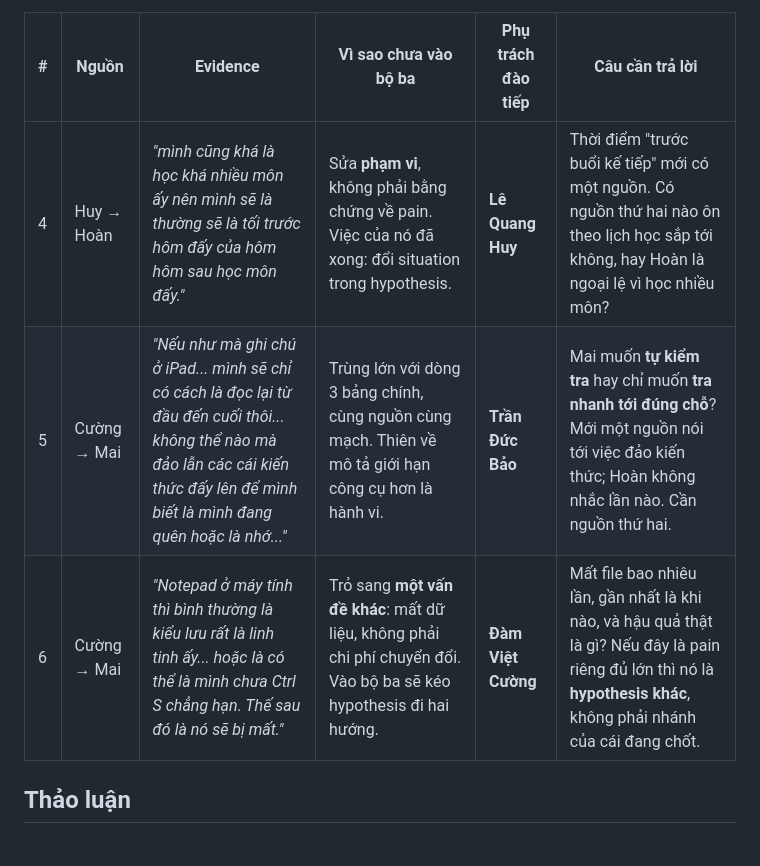
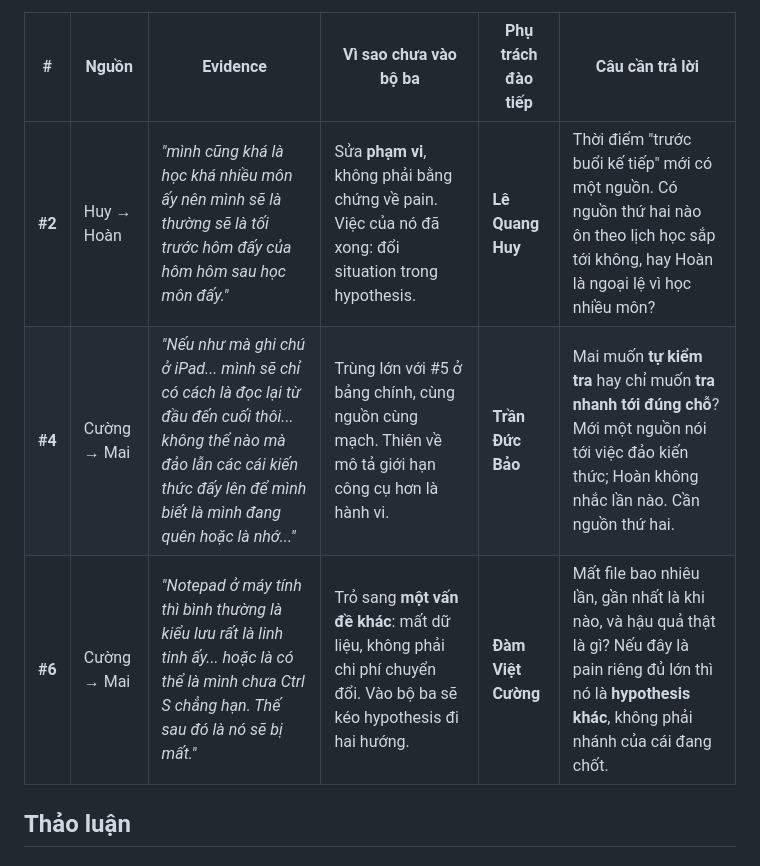
Before and after one commit to baocode2/Track1_Day18_2A202601472_TranDucBao, a Markdown page: 01-evidence-huddle.md, the part around one of its changes. GitHub-like rendering.

```diff
--- a/01-evidence-huddle.md
+++ b/01-evidence-huddle.md
@@ -44,9 +47,9 @@ người phụ trách đào tiếp.
 
 | # | Nguồn | Evidence | Vì sao chưa vào bộ ba | Phụ trách đào tiếp | Câu cần trả lời |
 |---|---|---|---|---|---|
-| 4 | Huy → Hoàn | *"mình cũng khá là học khá nhiều môn ấy nên mình sẽ là thường sẽ là tối trước hôm đấy của hôm hôm sau học môn đấy."* | Sửa **phạm vi**, không phải bằng chứng về pain. Việc của nó đã xong: đổi situation trong hypothesis. | **Lê Quang Huy** | Thời điểm "trước buổi kế tiếp" mới có một nguồn. Có nguồn thứ hai nào ôn theo lịch học sắp tới không, hay Hoàn là ngoại lệ vì học nhiều môn? |
-| 5 | Cường → Mai | *"Nếu như mà ghi chú ở iPad... mình sẽ chỉ có cách là đọc lại từ đầu đến cuối thôi... không thể nào mà đảo lẫn các cái kiến thức đấy lên để mình biết là mình đang quên hoặc là nhớ..."* | Trùng lớn với dòng 3 bảng chính, cùng nguồn cùng mạch. Thiên về mô tả giới hạn công cụ hơn là hành vi. | **Trần Đức Bảo** | Mai muốn **tự kiểm tra** hay chỉ muốn **tra nhanh tới đúng chỗ**? Mới một nguồn nói tới việc đảo kiến thức; Hoàn không nhắc lần nào. Cần nguồn thứ hai. |
-| 6 | Cường → Mai | *"Notepad ở máy tính thì bình thường là kiểu lưu rất là linh tinh ấy... hoặc là có thể là mình chưa Ctrl S chẳng hạn. Thế sau đó là nó sẽ bị mất."* | Trỏ sang **một vấn đề khác**: mất dữ liệu, không phải chi phí chuyển đổi. Vào bộ ba sẽ kéo hypothesis đi hai hướng. | **Đàm Việt Cường** | Mất file bao nhiêu lần, gần nhất là khi nào, và hậu quả thật là gì? Nếu đây là pain riêng đủ lớn thì nó là **hypothesis khác**, không phải nhánh của cái đang chốt. |
+| **#2** | Huy → Hoàn | *"mình cũng khá là học khá nhiều môn ấy nên mình sẽ là thường sẽ là tối trước hôm đấy của hôm hôm sau học môn đấy."* | Sửa **phạm vi**, không phải bằng chứng về pain. Việc của nó đã xong: đổi situation trong hypothesis. | **Lê Quang Huy** | Thời điểm "trước buổi kế tiếp" mới có một nguồn. Có nguồn thứ hai nào ôn theo lịch học sắp tới không, hay Hoàn là ngoại lệ vì học nhiều môn? |
+| **#4** | Cường → Mai | *"Nếu như mà ghi chú ở iPad... mình sẽ chỉ có cách là đọc lại từ đầu đến cuối thôi... không thể nào mà đảo lẫn các cái kiến thức đấy lên để mình biết là mình đang quên hoặc là nhớ..."* | Trùng lớn với #5 ở bảng chính, cùng nguồn cùng mạch. Thiên về mô tả giới hạn công cụ hơn là hành vi. | **Trần Đức Bảo** | Mai muốn **tự kiểm tra** hay chỉ muốn **tra nhanh tới đúng chỗ**? Mới một nguồn nói tới việc đảo kiến thức; Hoàn không nhắc lần nào. Cần nguồn thứ hai. |
+| **#6** | Cường → Mai | *"Notepad ở máy tính thì bình thường là kiểu lưu rất là linh tinh ấy... hoặc là có thể là mình chưa Ctrl S chẳng hạn. Thế sau đó là nó sẽ bị mất."* | Trỏ sang **một vấn đề khác**: mất dữ liệu, không phải chi phí chuyển đổi. Vào bộ ba sẽ kéo hypothesis đi hai hướng. | **Đàm Việt Cường** | Mất file bao nhiêu lần, gần nhất là khi nào, và hậu quả thật là gì? Nếu đây là pain riêng đủ lớn thì nó là **hypothesis khác**, không phải nhánh của cái đang chốt. |
 
 ## Thảo luận
 
```
Also changed, not shown: other parts of 01-evidence-huddle.md (+16 -13 lines).
